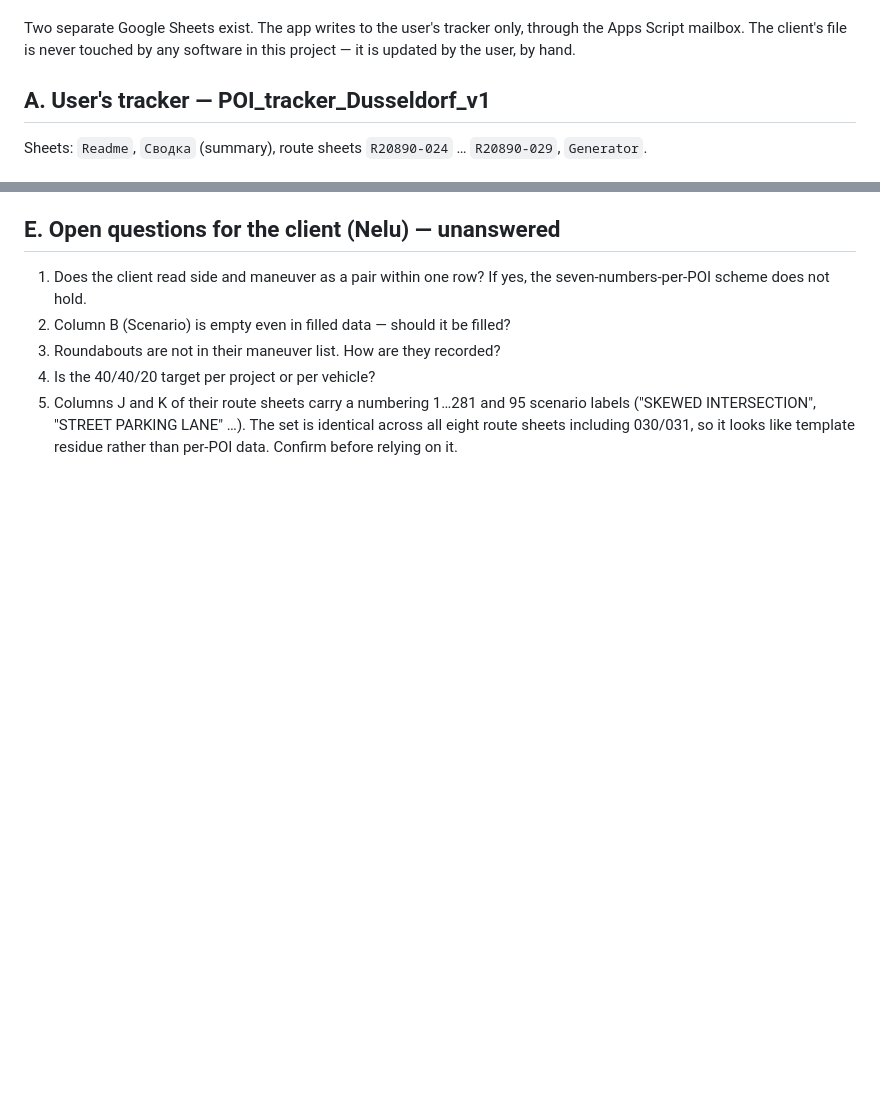
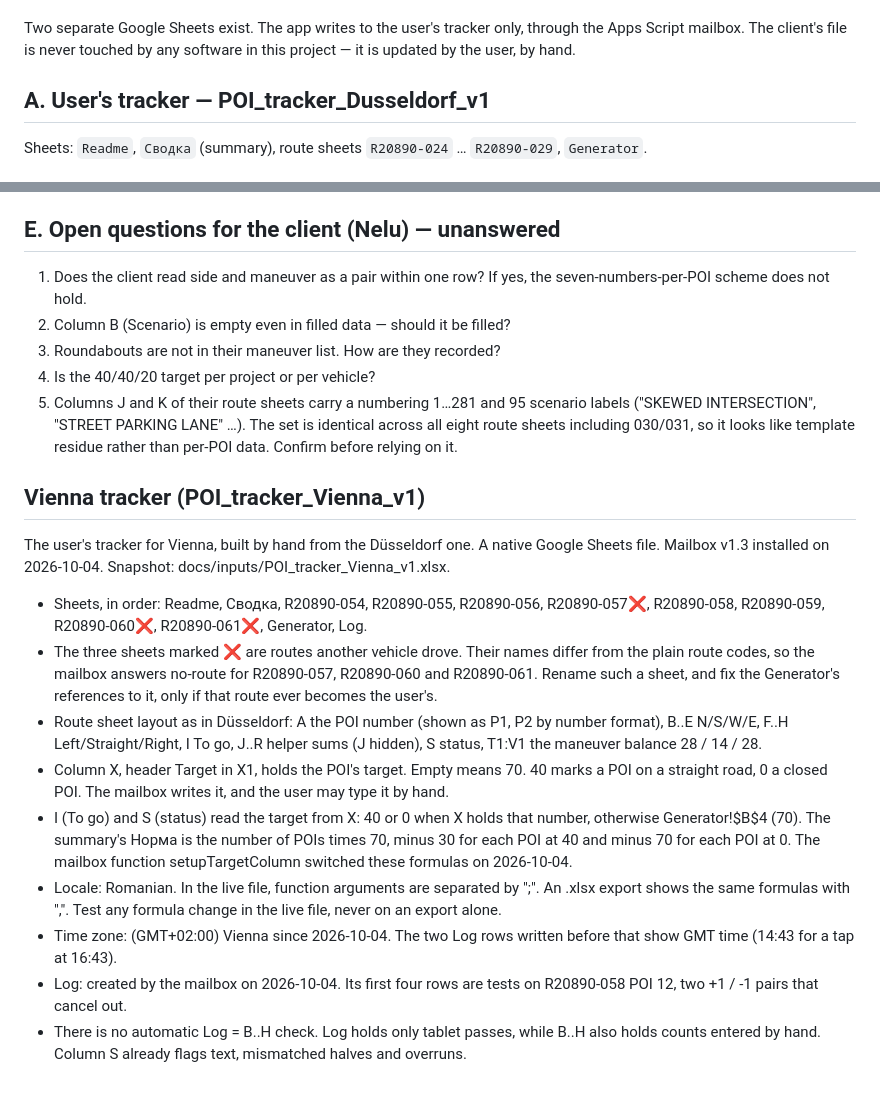
Before and after one commit to Eugeniu-cmd/poi-tracker, a Markdown page: docs/spreadsheets.md, 2 parts joined by grey strips. GitHub-like rendering; blank space fills up the shorter version.

```diff
--- a/docs/spreadsheets.md
+++ b/docs/spreadsheets.md
@@ -10,6 +10,8 @@ v0.3 2026-09-12 — correction to the v0.1 entry above: the source file it
 names as docs/inputs/handoff_v2.md is in the project as
 docs/inputs/ARCHIVE_handoff_v2_2026-09-02.md. The entry itself stays as
 written; no other change.
+v0.4 2026-10-04 — Vienna tracker documented after the mailbox install:
+sheets, target column X, formulas switched to it, locale, time zone, Log.
 -->
 
 Two separate Google Sheets exist. The app writes to the user's tracker only,
@@ -125,3 +127,40 @@ them, and never assume their numbers are ours.**
    set is identical across all eight route sheets including 030/031, so it
    looks like template residue rather than per-POI data. Confirm before
    relying on it.
+
+## Vienna tracker (POI_tracker_Vienna_v1)
+
+The user's tracker for Vienna, built by hand from the Düsseldorf one. A
+native Google Sheets file. Mailbox v1.3 installed on 2026-10-04.
+Snapshot: docs/inputs/POI_tracker_Vienna_v1.xlsx.
+
+- Sheets, in order: Readme, Сводка, R20890-054, R20890-055, R20890-056,
+  R20890-057❌, R20890-058, R20890-059, R20890-060❌, R20890-061❌,
+  Generator, Log.
+- The three sheets marked ❌ are routes another vehicle drove. Their
+  names differ from the plain route codes, so the mailbox answers
+  no-route for R20890-057, R20890-060 and R20890-061. Rename such a sheet,
+  and fix the Generator's references to it, only if that route ever
+  becomes the user's.
+- Route sheet layout as in Düsseldorf: A the POI number (shown as P1, P2
+  by number format), B..E N/S/W/E, F..H Left/Straight/Right, I To go,
+  J..R helper sums (J hidden), S status, T1:V1 the maneuver balance
+  28 / 14 / 28.
+- Column X, header Target in X1, holds the POI's target. Empty means 70.
+  40 marks a POI on a straight road, 0 a closed POI. The mailbox writes
+  it, and the user may type it by hand.
+- I (To go) and S (status) read the target from X: 40 or 0 when X holds
+  that number, otherwise Generator!$B$4 (70). The summary's Норма is the
+  number of POIs times 70, minus 30 for each POI at 40 and minus 70 for
+  each POI at 0. The mailbox function setupTargetColumn switched these
+  formulas on 2026-10-04.
+- Locale: Romanian. In the live file, function arguments are separated
+  by ";". An .xlsx export shows the same formulas with ",". Test any
+  formula change in the live file, never on an export alone.
+- Time zone: (GMT+02:00) Vienna since 2026-10-04. The two Log rows
+  written before that show GMT time (14:43 for a tap at 16:43).
+- Log: created by the mailbox on 2026-10-04. Its first four rows are
+  tests on R20890-058 POI 12, two +1 / -1 pairs that cancel out.
+- There is no automatic Log = B..H check. Log holds only tablet passes,
+  while B..H also holds counts entered by hand. Column S already flags
+  text, mismatched halves and overruns.
```
Also changed, not shown: other parts of docs/spreadsheets.md (+1 -1 lines), docs/data-model.md (+7 -3 lines), mailbox/README.md (+3 -1 lines).
